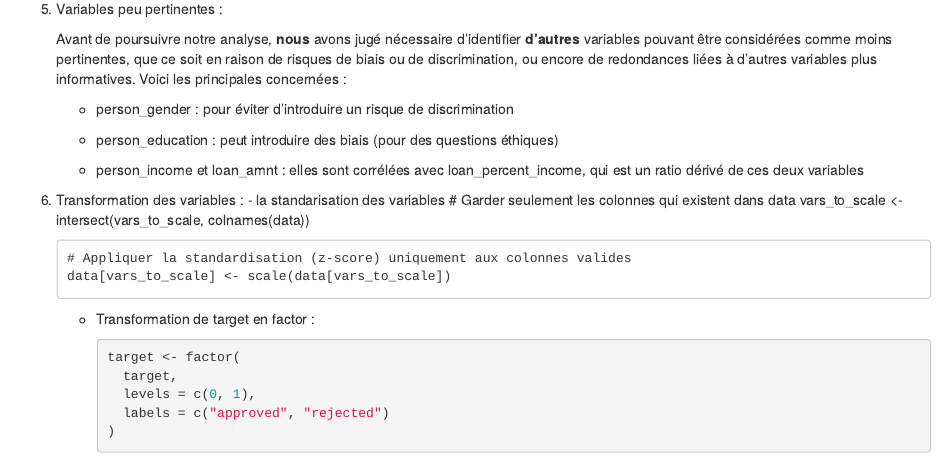
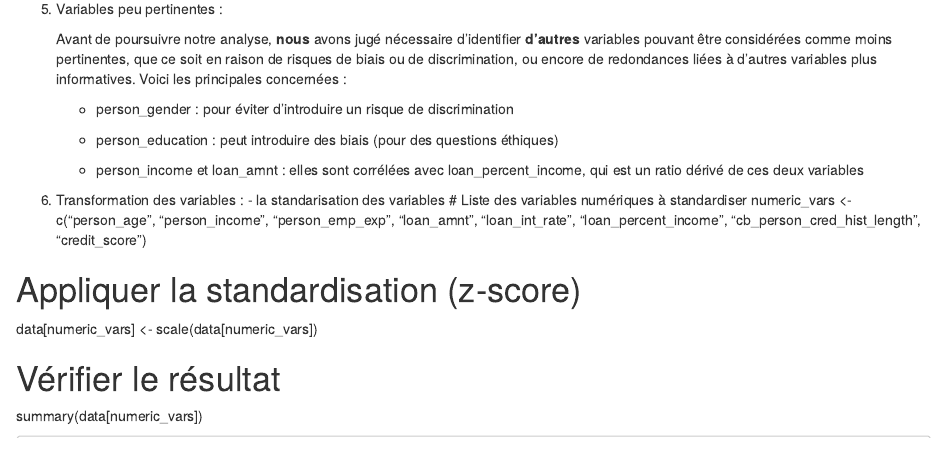
Before and after one commit to yousraBites/Projet-machine-learning, an R Markdown document (projet.Rmd): the page in a window 1100 px wide, from 3070 px down. Rendered offline with R 4.5, knitr and Pandoc, with nearby package versions; some code elsewhere in the file could not run offline.

Commit message:
Update projet.Rmd

````diff
--- a/projet.Rmd
+++ b/projet.Rmd
@@ -128,12 +128,16 @@ knitr::opts_chunk$set(echo = TRUE)
 
 6.  Transformation des variables :
          -  la standarisation des variables
-       # Garder seulement les colonnes qui existent dans data
-        vars_to_scale <- intersect(vars_to_scale, colnames(data))
+      # Liste des variables numériques à standardiser
+numeric_vars <- c("person_age", "person_income", "person_emp_exp",
+                  "loan_amnt", "loan_int_rate", "loan_percent_income",
+                  "cb_person_cred_hist_length", "credit_score")
 
-        # Appliquer la standardisation (z-score) uniquement aux colonnes valides
-        data[vars_to_scale] <- scale(data[vars_to_scale])
-    -   Transformation de target en factor :
+# Appliquer la standardisation (z-score)
+data[numeric_vars] <- scale(data[numeric_vars])
+
+# Vérifier le résultat
+summary(data[numeric_vars])
 
         ```{r}
         target <- factor(
````
